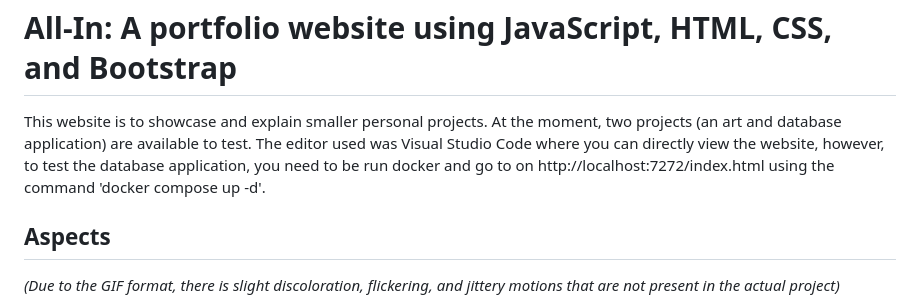
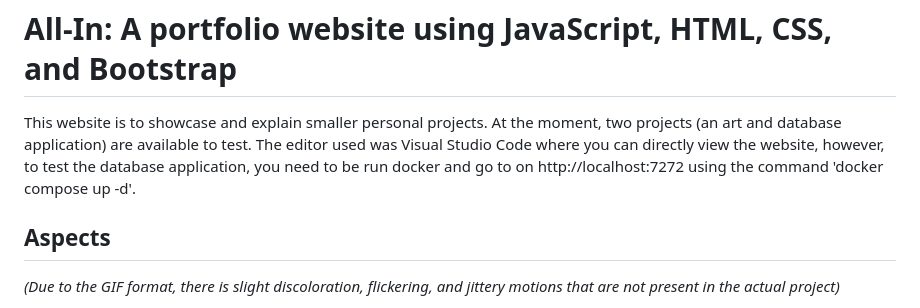
Before and after one commit to ShizuR/All-In, a Markdown page: README.md, the part around the change. GitHub-like rendering.

```diff
--- a/README.md
+++ b/README.md
@@ -1,7 +1,7 @@
 <h1>All-In: A portfolio website using JavaScript, HTML, CSS, and Bootstrap</h1>
 
 This website is to showcase and explain smaller personal projects. At the moment, two projects (an art and database application) are available to test.
-The editor used was Visual Studio Code where you can directly view the website, however, to test the database application, you need to be run docker and go to on http://localhost:7272/index.html using the command 'docker compose up -d'.
+The editor used was Visual Studio Code where you can directly view the website, however, to test the database application, you need to be run docker and go to on http://localhost:7272 using the command 'docker compose up -d'.
 
 <h2>Aspects</h2>
 <i>(Due to the GIF format, there is slight discoloration, flickering, and jittery motions that are not present in the actual project)</i> <br> <br>
```
